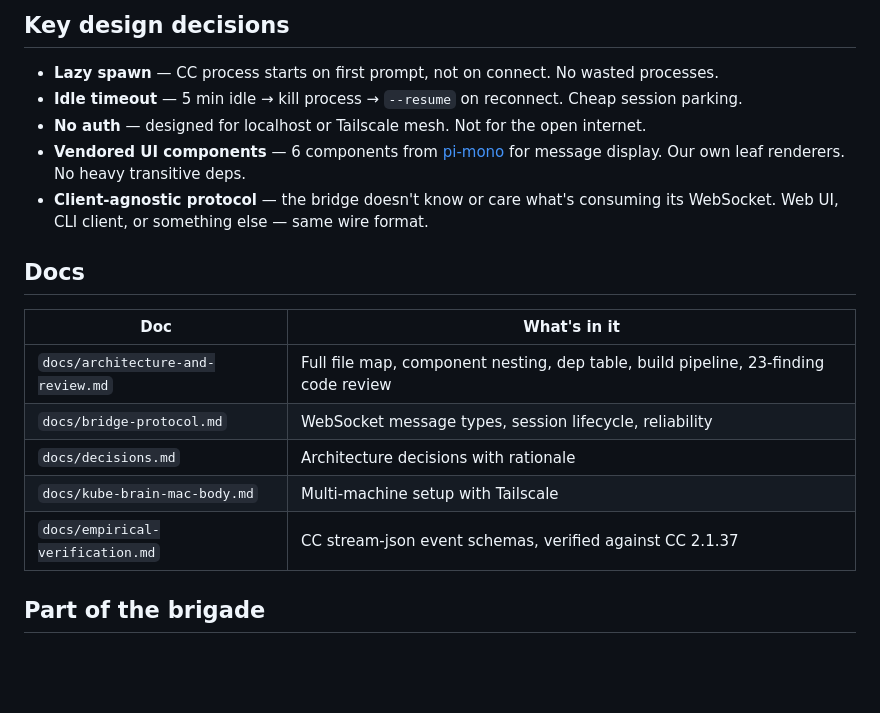
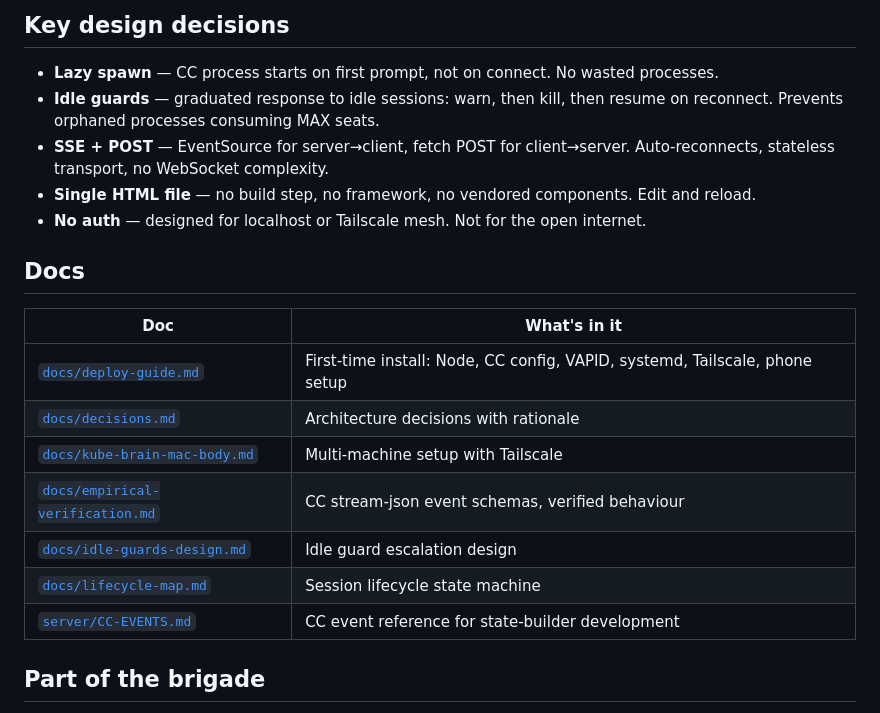
Before and after one commit to spm1001/gueridon, a Markdown page: README.md, the part around one of its changes. Rendered like a GitHub page; blank space fills up the shorter version.

```diff
--- a/README.md
+++ b/README.md
@@ -53,20 +74,22 @@ Guéridon is designed for a setup where Claude Code runs on a server (e.g., a De
 ## Key design decisions
 
 - **Lazy spawn** — CC process starts on first prompt, not on connect. No wasted processes.
-- **Idle timeout** — 5 min idle → kill process → `--resume` on reconnect. Cheap session parking.
+- **Idle guards** — graduated response to idle sessions: warn, then kill, then resume on reconnect. Prevents orphaned processes consuming MAX seats.
+- **SSE + POST** — EventSource for server→client, fetch POST for client→server. Auto-reconnects, stateless transport, no WebSocket complexity.
+- **Single HTML file** — no build step, no framework, no vendored components. Edit and reload.
 - **No auth** — designed for localhost or Tailscale mesh. Not for the open internet.
-- **Vendored UI components** — 6 components from [pi-mono](https://github.com/nicohman/pi-mono) for message display. Our own leaf renderers. No heavy transitive deps.
-- **Client-agnostic protocol** — the bridge doesn't know or care what's consuming its WebSocket. Web UI, CLI client, or something else — same wire format.
 
 ## Docs
 
 | Doc | What's in it |
 |-----|-------------|
-| `docs/architecture-and-review.md` | Full file map, component nesting, dep table, build pipeline, 23-finding code review |
-| `docs/bridge-protocol.md` | WebSocket message types, session lifecycle, reliability |
-| `docs/decisions.md` | Architecture decisions with rationale |
-| `docs/kube-brain-mac-body.md` | Multi-machine setup with Tailscale |
-| `docs/empirical-verification.md` | CC stream-json event schemas, verified against CC 2.1.37 |
+| [`docs/deploy-guide.md`](docs/deploy-guide.md) | First-time install: Node, CC config, VAPID, systemd, Tailscale, phone setup |
+| [`docs/decisions.md`](docs/decisions.md) | Architecture decisions with rationale |
+| [`docs/kube-brain-mac-body.md`](docs/kube-brain-mac-body.md) | Multi-machine setup with Tailscale |
+| [`docs/empirical-verification.md`](docs/empirical-verification.md) | CC stream-json event schemas, verified behaviour |
+| [`docs/idle-guards-design.md`](docs/idle-guards-design.md) | Idle guard escalation design |
+| [`docs/lifecycle-map.md`](docs/lifecycle-map.md) | Session lifecycle state machine |
+| [`server/CC-EVENTS.md`](server/CC-EVENTS.md) | CC event reference for state-builder development |
 
 ## Part of the brigade
 
```
Also changed, not shown: other parts of README.md (+34 -13 lines).
